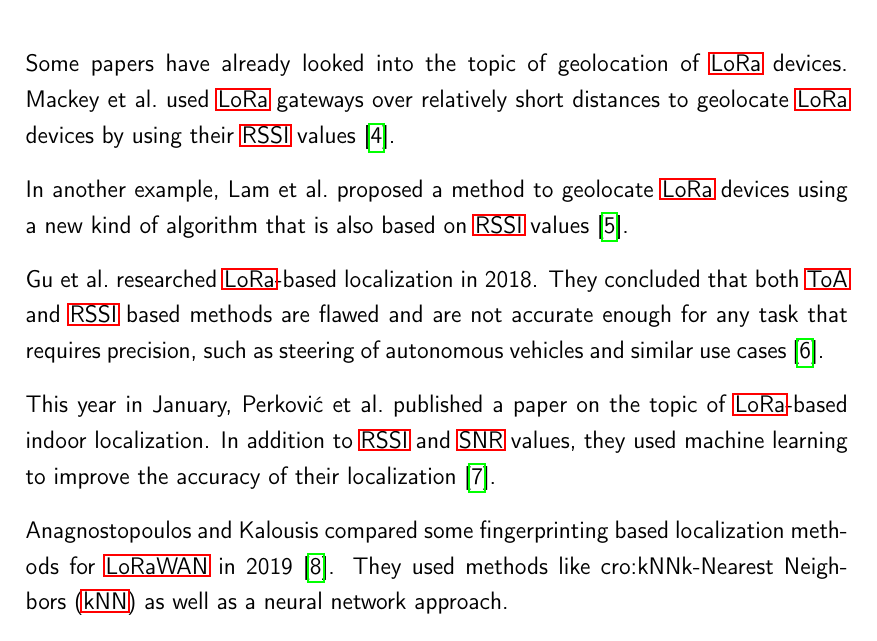
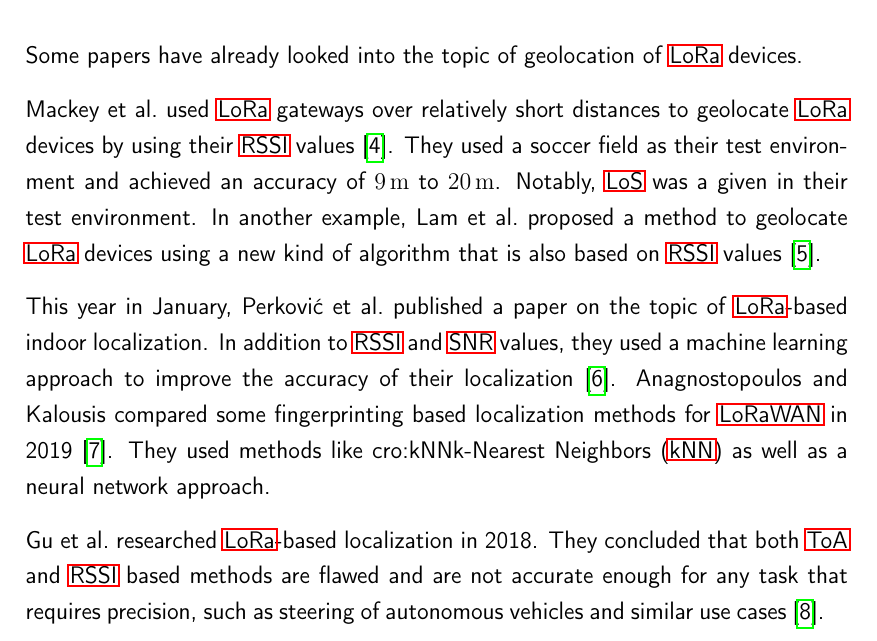
Before and after one commit to Bassadin/Master-Thesis-INM, a LaTeX thesis (thesis/main.tex, which reads thesis/content/1_introduction.tex): part of page 22 of 93, cut so that both start at the same text. Compiled offline with pdfLaTeX.

Commit message:
restructure related work

```diff
--- a/thesis/content/1_introduction.tex
+++ b/thesis/content/1_introduction.tex
@@ -32,18 +32,19 @@ To achieve this, available \ac{LoRa} Gateways that are registered in \acf{TTN} a
 \section{Existing / Related Work}
 
 Some papers have already looked into the topic of geolocation of \ac{LoRa} devices.
+
 Mackey et al.~used \ac{LoRa} gateways over relatively short distances to geolocate \ac{LoRa} devices by using their \ac{RSSI} values~\cite{mackey_lora-based_2019}.
+They used a soccer field as their test environment and achieved an accuracy of \SIrange{9}{20}{\meter}.
+Notably, \ac{LoS} was a given in their test environment.
+In another example, Lam et al.~proposed a method to geolocate \ac{LoRa} devices using a new kind of algorithm that is also based on \ac{RSSI} values~\cite{lam_new_2018}.
 
-In another example, Lam et al.~proposed a method to geolocate \ac{LoRa} devices using a new kind of algorithm that is also based on \ac{RSSI} values~\cite{lam_new_2018}.
+This year in January, Perković et al.\ published a paper on the topic of \ac{LoRa}-based indoor localization.
+In addition to \ac{RSSI} and \ac{SNR} values, they used a machine learning approach to improve the accuracy of their localization~\cite{perkovic_machine_2023}.
+Anagnostopoulos and Kalousis compared some fingerprinting based localization methods for \ac{LoRaWAN} in 2019~\cite{anagnostopoulos_reproducible_2019}.
+They used methods like \ac{kNN} as well as a neural network approach.
 
 Gu et al.\ researched \ac{LoRa}-based localization in 2018.
 They concluded that both \ac{ToA} and \ac{RSSI} based methods are flawed and are not accurate enough for any task that requires precision, such as steering of autonomous vehicles and similar use cases~\cite{gu_lora-based_2018}.
-
-This year in January, Perković et al.\ published a paper on the topic of \ac{LoRa}-based indoor localization.
-In addition to \ac{RSSI} and \ac{SNR} values, they used machine learning to improve the accuracy of their localization~\cite{perkovic_machine_2023}.
-
-Anagnostopoulos and Kalousis compared some fingerprinting based localization methods for \ac{LoRaWAN} in 2019~\cite{anagnostopoulos_reproducible_2019}.
-They used methods like \ac{kNN} as well as a neural network approach.
 
 % TODO: Zahoransky: about 1-3 (PDF) pages
 
```
